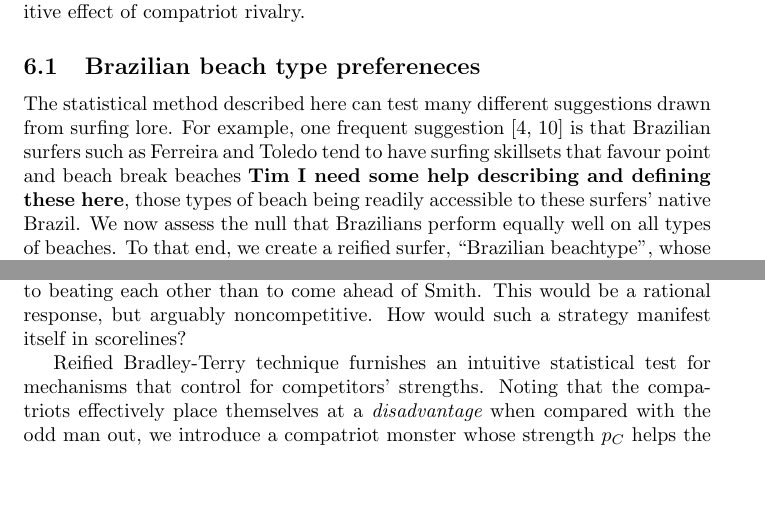
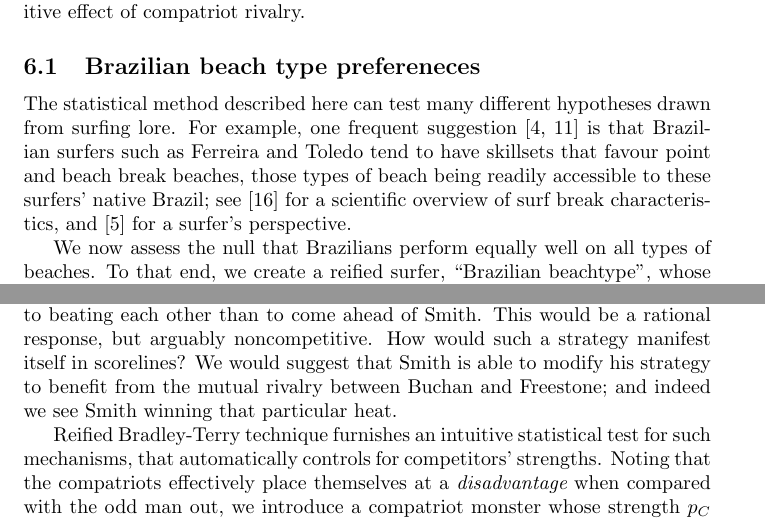
Before and after one commit to RobinHankin/hyper2, a LaTeX document (inst/surfing_jsa.tex): two parts of pages 8 and 10 of 12, joined at a grey line, cut so that both start at the same text, the shorter picture padded with empty space. Compiled offline with pdfLaTeX.

Commit message:
work on Tim's suggestions

```diff
--- a/inst/surfing_jsa.tex
+++ b/inst/surfing_jsa.tex
@@ -308,12 +308,15 @@ noncompetitive effect of compatriot rivalry.
 \subsection{Brazilian beach type prefereneces}
 
 The statistical method described here can test many different
-suggestions drawn from surfing lore.  For example, one frequent
+hypotheses drawn from surfing lore.  For example, one frequent
 suggestion~\cite{burgess2020,ho2021} is that Brazilian surfers such as
-Ferreira and Toledo tend to have surfing skillsets that favour point
-and beach break beaches {\bf Tim I need some help describing and
-  defining these here}, those types of beach being readily accessible
-to these surfers' native Brazil.  We now assess the null that
+Ferreira and Toledo tend to have skillsets that favour point and beach
+break beaches, those types of beach being readily accessible to these
+surfers' native Brazil; see~\cite{scarfe2003} for a scientific
+overview of surf break characteristics, and~\cite{butt2004} for a
+surfer's perspective.
+
+We now assess the null that
 Brazilians perform equally well on all types of beaches.  To that end,
 we create a reified surfer, ``Brazilian beachtype", whose strength
 helps all Brazilian surfers when surfing on their (putative) preferred
@@ -370,10 +373,14 @@ competition with one another for a place in the Australian Olympic
 surfing squad, would be more motivated to beating each other than to
 come ahead of Smith.  This would be a rational response, but arguably
 noncompetitive.  How would such a strategy manifest itself in
-scorelines?
+scorelines?  We would suggest that Smith is able to
+modify his strategy to benefit from the mutual rivalry between
+Buchan and Freestone; and indeed we see Smith winning that particular
+heat.
 
 Reified Bradley-Terry technique furnishes an intuitive statistical
-test for mechanisms that control for competitors' strengths.  Noting
+test for such mechanisms, that automatically controls for competitors'
+strengths.  Noting
 that the compatriots effectively place themselves at a {\em
   disadvantage} when compared with the odd man out, we introduce a
 compatriot monster whose strength $p_C$ helps the odd man out.
```
Also changed, not shown: inst/chess.bib (+15 -0 lines).
